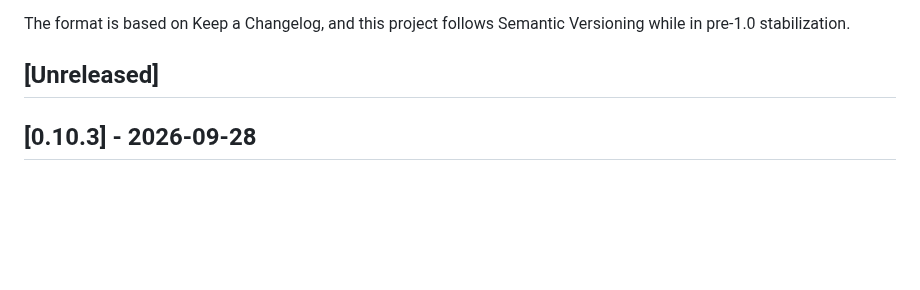
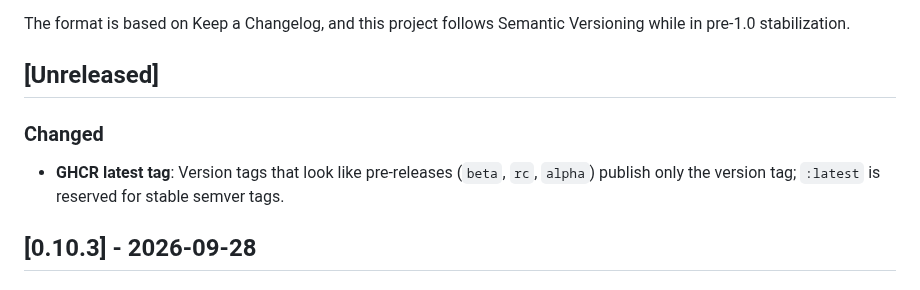
Before and after one commit to TheIndieArmy/placeholdarr, a Markdown page: CHANGELOG.md, the part around the change. Rendered like a GitHub page; blank space fills up the shorter version.

```diff
--- a/CHANGELOG.md
+++ b/CHANGELOG.md
@@ -6,6 +6,10 @@ The format is based on Keep a Changelog,
 and this project follows Semantic Versioning while in pre-1.0 stabilization.
 
 ## [Unreleased]
+
+### Changed
+
+- **GHCR latest tag**: Version tags that look like pre-releases (`beta`, `rc`, `alpha`) publish only the version tag; `:latest` is reserved for stable semver tags.
 
 ## [0.10.3] - 2026-09-28
 
```
Also changed, not shown: README.md (+64 -40 lines), docs/images/README.md (added, +13 -0 lines), docs/images/collections.jpg (added), docs/images/detail.jpg (added), docs/images/library.jpg (added), docs/images/player.jpg (added), 3 other files.
